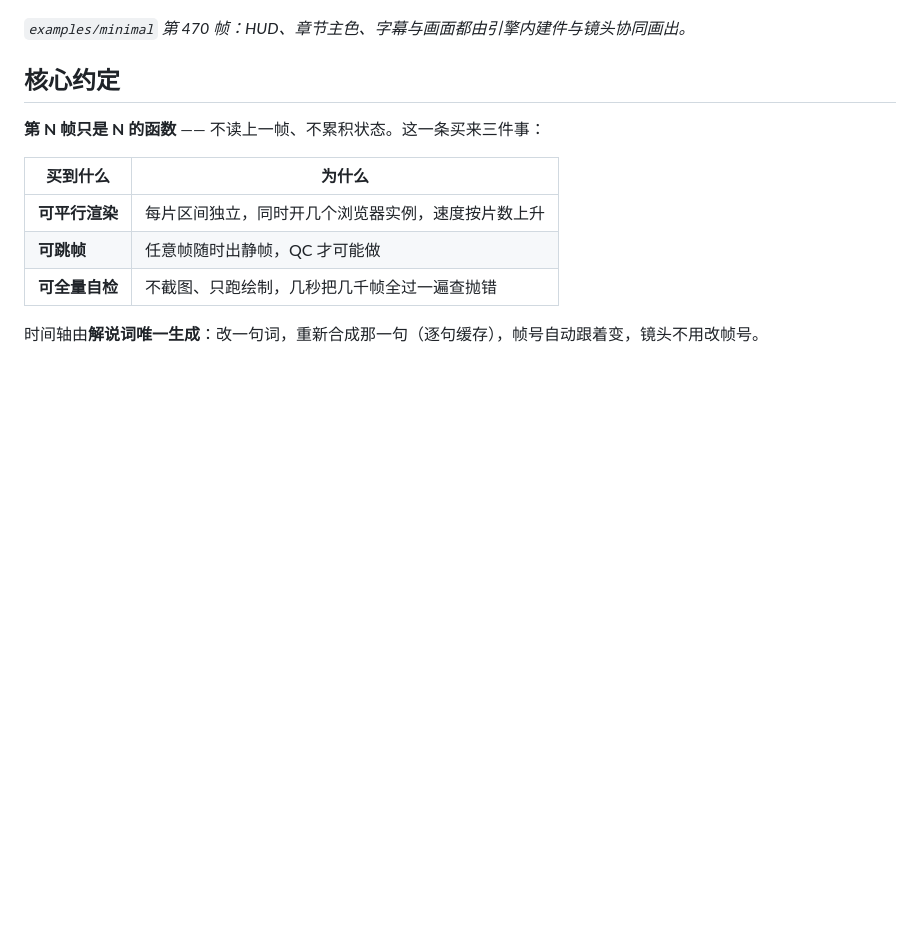
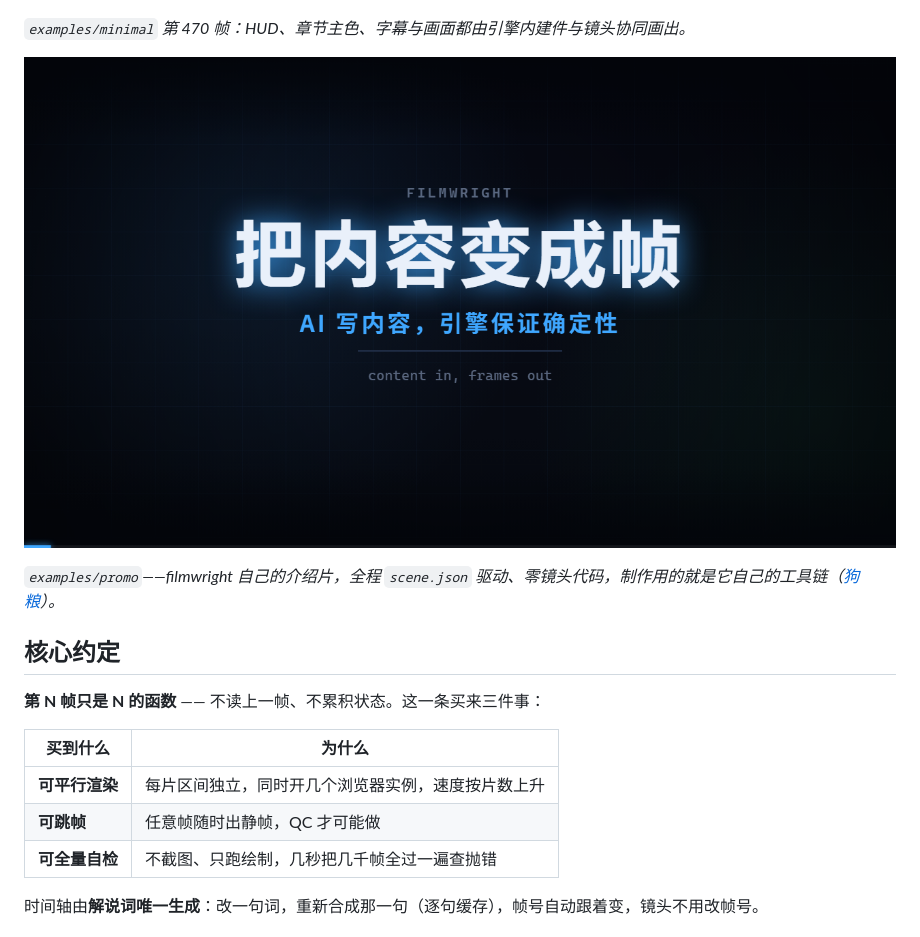
Before and after one commit to hongweifei/filmwright, a Markdown page: README.md, the part around the change. Rendered like a GitHub page; pictures changed too: docs/images/promo-title.png (added); blank space fills up the shorter version.

```diff
--- a/README.md
+++ b/README.md
@@ -9,6 +9,10 @@
 ![示例片第 470 帧](docs/images/example-frame.png)
 
 *`examples/minimal` 第 470 帧：HUD、章节主色、字幕与画面都由引擎内建件与镜头协同画出。*
+
+![promo 片头](docs/images/promo-title.png)
+
+*`examples/promo`——filmwright 自己的介绍片，全程 `scene.json` 驱动、零镜头代码，制作用的就是它自己的工具链（[狗粮](docs/scene.md)）。*
 
 ## 核心约定
 
```
Also changed, not shown: CHANGELOG.md (+9 -0 lines), docs/qc.md (+1 -1 lines), docs/images/promo-steps.png (added), 15 other files.
